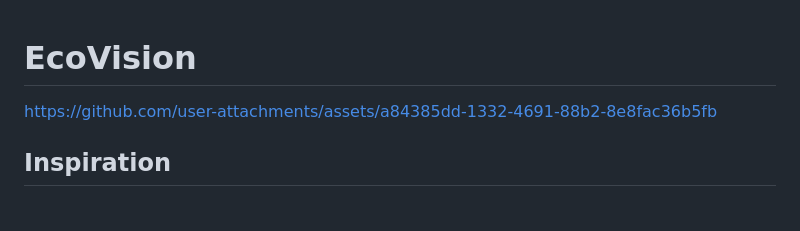
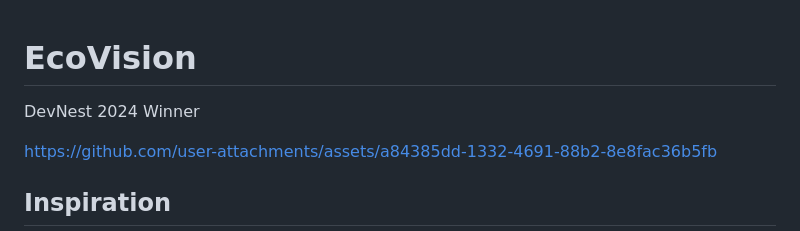
Before and after one commit to ryan11yuan/EcoVision, a Markdown page: README.md, the part around the change. Rendered like a GitHub page; blank space fills up the shorter version.

```diff
--- a/README.md
+++ b/README.md
@@ -1,4 +1,6 @@
 # EcoVision
+
+DevNest 2024 Winner
 
 https://github.com/user-attachments/assets/a84385dd-1332-4691-88b2-8e8fac36b5fb
 
```
